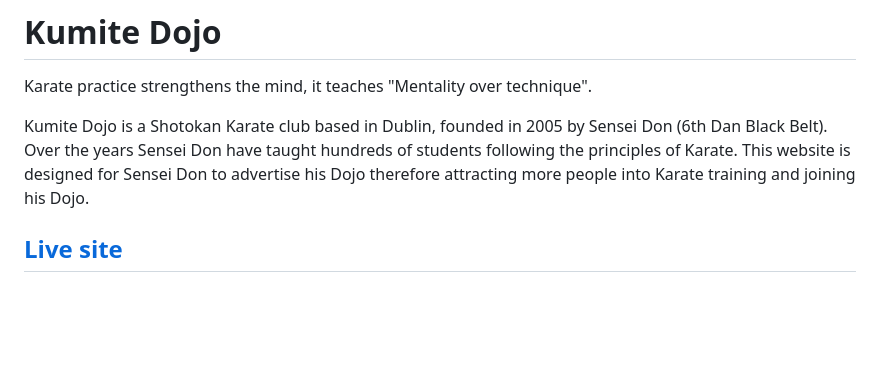
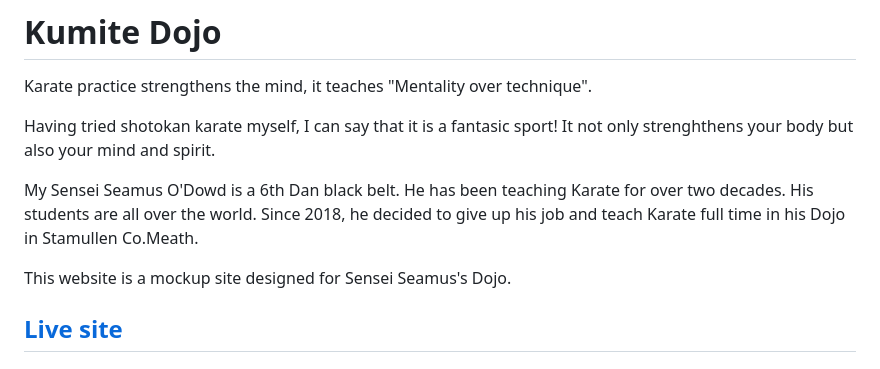
Before and after one commit to MelindaZhang2020/CI-MS4-Kumite-Dojo, a Markdown page: README.md, the part around the change printed below. Rendered like a GitHub page; blank space fills up the shorter version.

```diff
--- a/README.md
+++ b/README.md
@@ -2,7 +2,11 @@
 
 Karate practice strengthens the mind, it teaches "Mentality over technique".
 
-Kumite Dojo is a Shotokan Karate club based in Dublin, founded in 2005 by Sensei Don (6th Dan Black Belt). Over the years Sensei Don have taught hundreds of students following the principles of Karate. This website is designed for Sensei Don to advertise his Dojo therefore attracting more people into Karate training and joining his Dojo.
+Having tried shotokan karate myself, I can say that it is a fantasic sport! It not only strenghthens your body but also your mind and spirit.
+
+My Sensei Seamus O'Dowd is a 6th Dan black belt. He has been teaching Karate for over two decades. His students are all over the world. Since 2018, he decided to give up his job and teach Karate full time in his Dojo in Stamullen Co.Meath.
+
+This website is a mockup site designed for Sensei Seamus's Dojo.
 
 ## [Live site](CI-MS4-kumite-dojo.heroku.com)
 
```
Also changed, not shown: other parts of README.md (+32 -1 lines), wireframes/database-schema.png (added).
